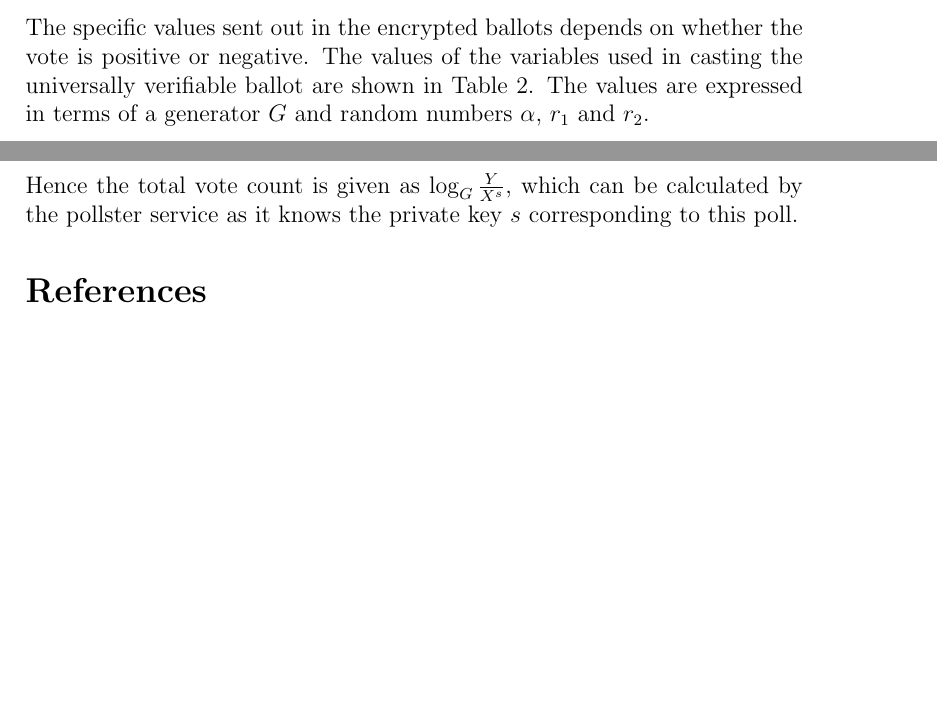
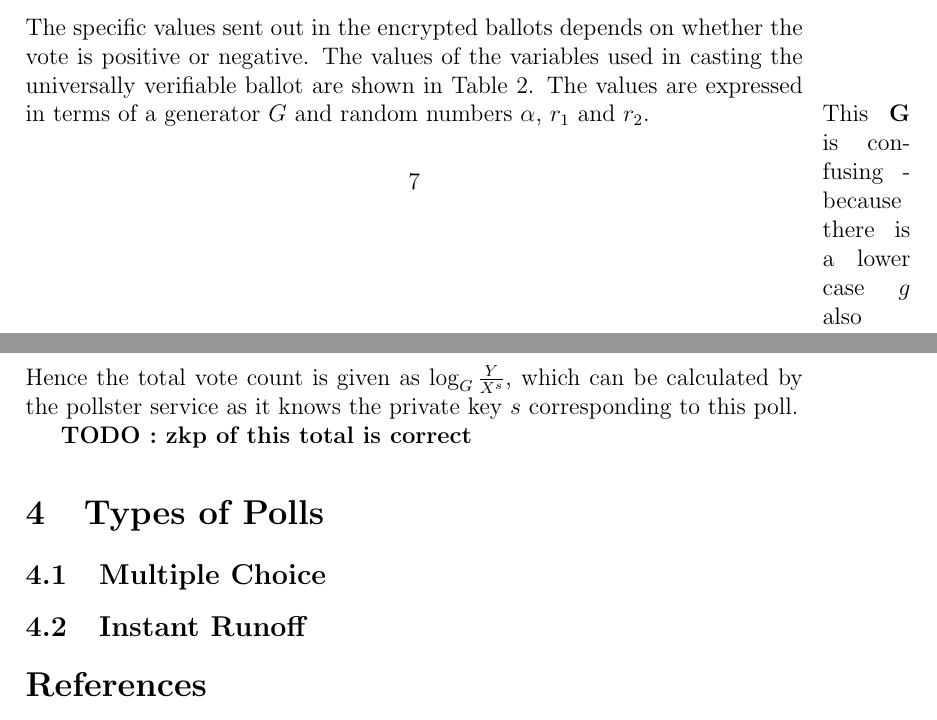
Before and after one commit to newlibertie/voting-protocol, a LaTeX paper (vp.tex, which reads protocol.tex): two parts of pages 7 and 9 of 9, joined at a grey line, cut so that both start at the same text, the shorter picture padded with empty space. Compiled offline with pdfLaTeX.

Commit message:
notes kept todo

```diff
--- a/protocol.tex
+++ b/protocol.tex
@@ -45,6 +45,8 @@ whether the vote is positive or negative.  The values of the variables
 used in casting the universally verifiable ballot are shown in
 Table~\ref{table:ballotparams}.  The values are expressed in terms of
 a generator $G$ and random numbers $\alpha$, $r_1$ and $r_2$.
+\marginpar{ This {\bf G} is confusing - because there is a lower case $g$ also  }
+
 
 
 
@@ -118,4 +120,5 @@ Hence the total vote count is given as $\log_G \frac{Y}{X^s}$, which can be
 calculated by the pollster service as it knows the private key $s$ corresponding
 to this poll.
 
-% zkp of this total is correct
+
+\bf{TODO : zkp of this total is correct}
--- a/vp.tex
+++ b/vp.tex
@@ -34,6 +34,16 @@
 
 \input{protocol.tex}
 
+\section{Types of Polls}
+\subsection{Multiple Choice}
+\subsection{Instant Runoff}
+
+% maybe others
+% TODO : Types of polls (gather from the web document repo and find a way of including here }
+
+
+
+
 \bibliographystyle{abbrv}
 \bibliography{vp}
 
```
